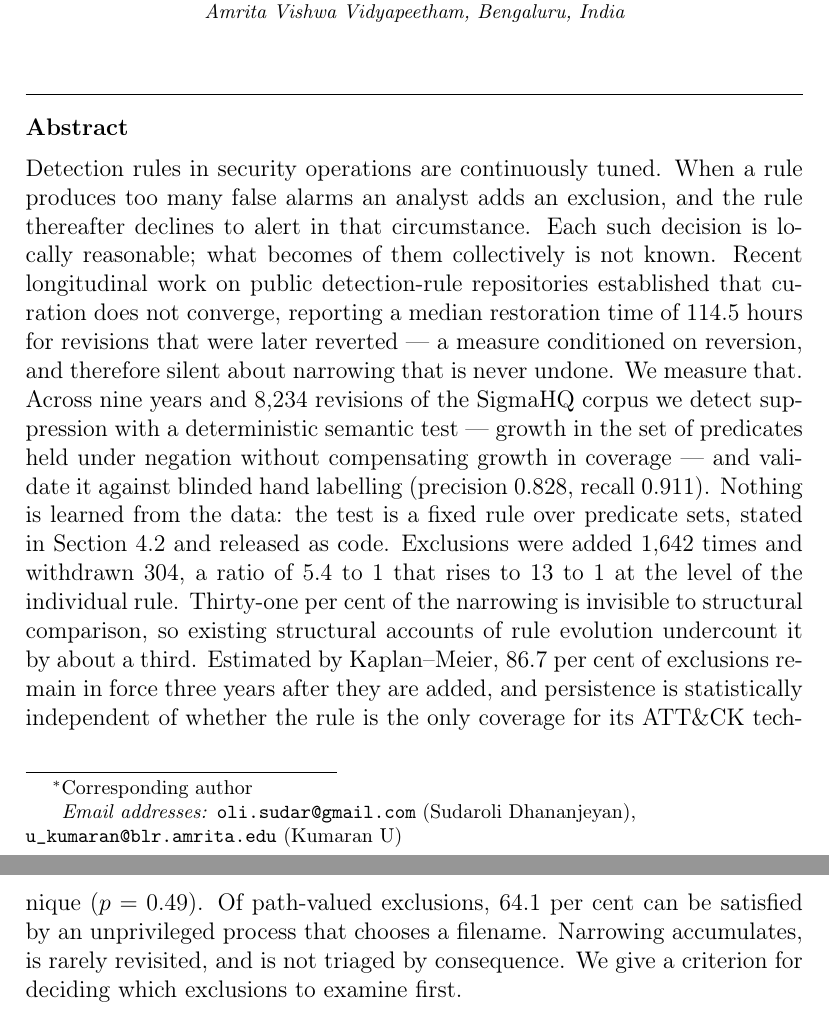
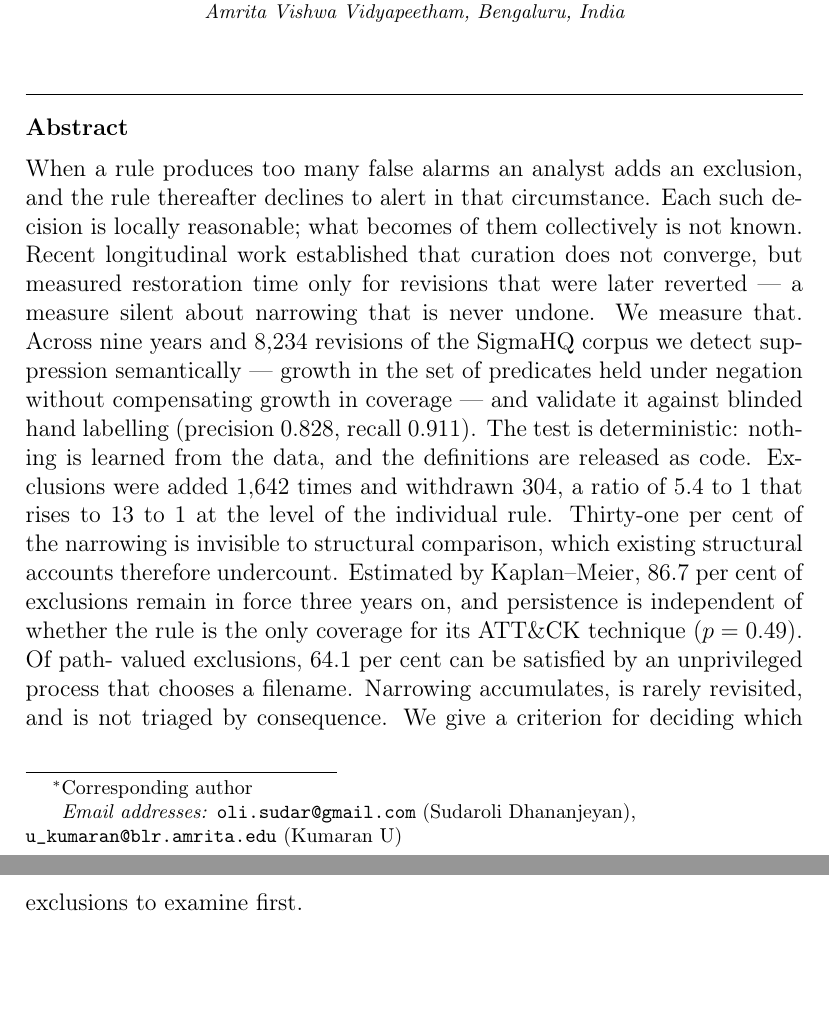
Before and after one commit to sudaroli1/coverage-decay, a LaTeX paper (latex/main.tex): two parts of pages 1 and 2 of 48, joined at a grey line, cut so that both start at the same text, the shorter picture padded with empty space. Compiled offline with pdfLaTeX.

Commit message:
Abstract to 250 words, the journal's stated limit: one deletion and five trims, no finding removed

```diff
--- a/latex/main.tex
+++ b/latex/main.tex
@@ -70,34 +70,27 @@
                      city={Bengaluru},
                      country={India}}
 
-%% ---------------------------------------------------------------------------
-%% ABSTRACT — currently 293 words against the journal's 250-word limit.
-%% Reducing it is an authorial decision and has deliberately not been attempted.
-%% ---------------------------------------------------------------------------
 \begin{abstract}
-Detection rules in security operations are continuously tuned. When a rule
-produces too many false alarms an analyst adds an exclusion, and the rule
-thereafter declines to alert in that circumstance. Each such decision is locally
-reasonable; what becomes of them collectively is not known. Recent longitudinal
-work on public detection-rule repositories established that curation does not
-converge, reporting a median restoration time of 114.5 hours for revisions that
-were later reverted --- a measure conditioned on reversion, and therefore silent
-about narrowing that is never undone. We measure that. Across nine years and
-8,234 revisions of the SigmaHQ corpus we detect suppression with a deterministic
-semantic test --- growth in the set of predicates held under negation without
+When a rule produces too many false alarms an analyst adds an exclusion, and
+the rule thereafter declines to alert in that circumstance. Each such decision
+is locally reasonable; what becomes of them collectively is not known. Recent
+longitudinal work established that curation does not converge, but measured
+restoration time only for revisions that were later reverted --- a measure
+silent about narrowing that is never undone. We measure that. Across nine
+years and 8,234 revisions of the SigmaHQ corpus we detect suppression
+semantically --- growth in the set of predicates held under negation without
 compensating growth in coverage --- and validate it against blinded hand
-labelling (precision 0.828, recall 0.911). Nothing is learned from the data: the
-test is a fixed rule over predicate sets, stated in Section~\ref{sec:detecting}
-and released as code. Exclusions were added 1,642 times and withdrawn 304, a
-ratio of 5.4 to 1 that rises to 13 to 1 at the level of the individual rule.
-Thirty-one per cent of the narrowing is invisible to structural comparison, so
-existing structural accounts of rule evolution undercount it by about a third.
-Estimated by Kaplan--Meier, 86.7 per cent of exclusions remain in force three
-years after they are added, and persistence is statistically independent of
-whether the rule is the only coverage for its ATT\&CK technique ($p = 0.49$). Of
-path-valued exclusions, 64.1 per cent can be satisfied by an unprivileged
-process that chooses a filename. Narrowing accumulates, is rarely revisited, and
-is not triaged by consequence. We give a criterion for deciding which exclusions
+labelling (precision 0.828, recall 0.911). The test is deterministic: nothing
+is learned from the data, and the definitions are released as code. Exclusions
+were added 1,642 times and withdrawn 304, a ratio of 5.4 to 1 that rises to 13
+to 1 at the level of the individual rule. Thirty-one per cent of the narrowing
+is invisible to structural comparison, which existing structural accounts
+therefore undercount. Estimated by Kaplan--Meier, 86.7 per cent of exclusions
+remain in force three years on, and persistence is independent of whether the
+rule is the only coverage for its ATT\&CK technique ($p = 0.49$). Of path-
+valued exclusions, 64.1 per cent can be satisfied by an unprivileged process
+that chooses a filename. Narrowing accumulates, is rarely revisited, and is
+not triaged by consequence. We give a criterion for deciding which exclusions
 to examine first.
 \end{abstract}
 
```
